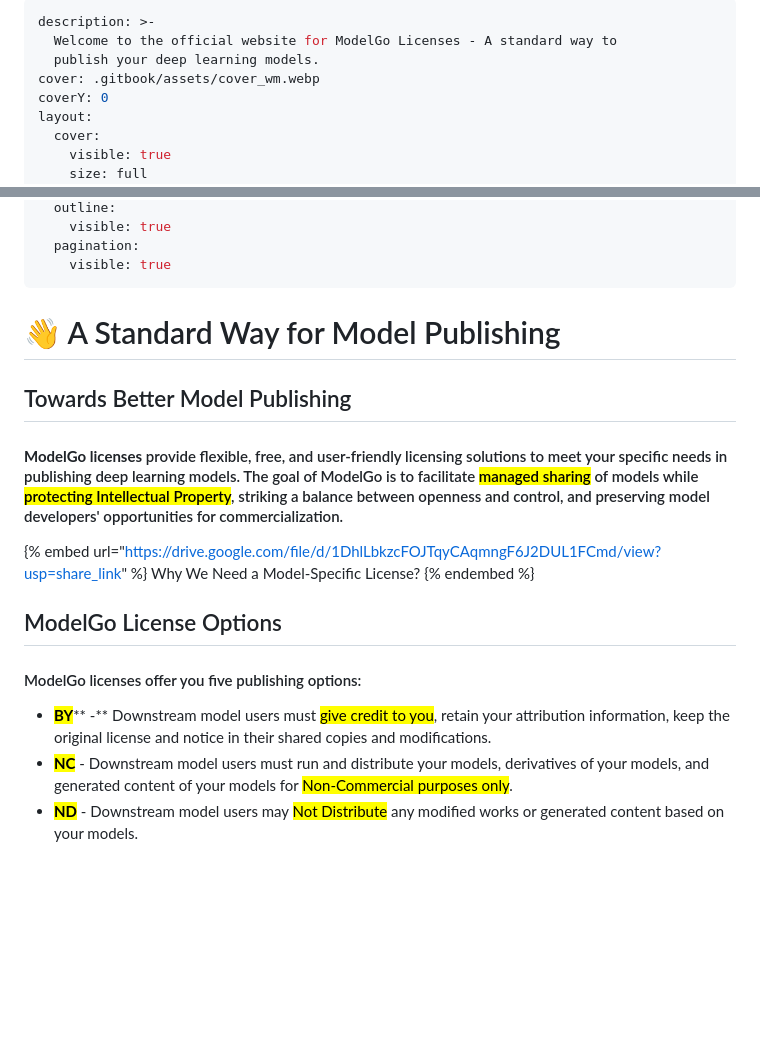
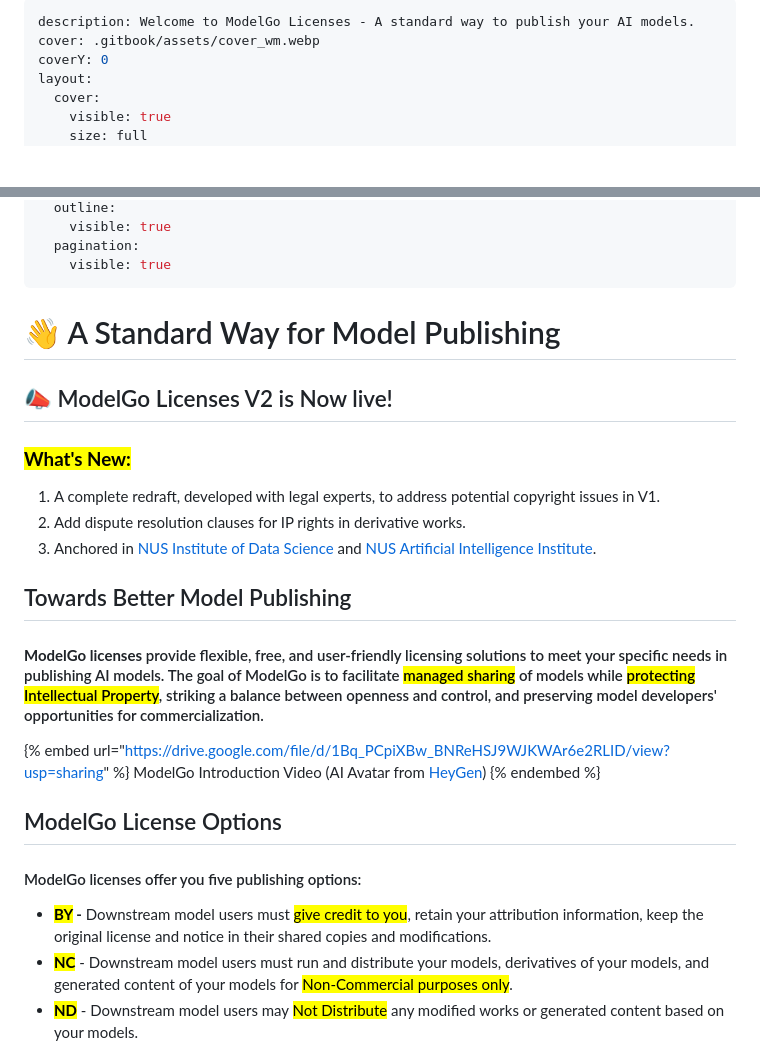
Before and after one commit to Xtra-Computing/ModelGo, a Markdown page: gitbook/README.md, 2 parts joined by grey strips. GitHub-like rendering; blank space fills up the shorter version.

Commit message:
GITBOOK-36: No subject

```diff
--- a/gitbook/README.md
+++ b/gitbook/README.md
@@ -1,7 +1,5 @@
 ---
-description: >-
-  Welcome to the official website for ModelGo Licenses - A standard way to
-  publish your deep learning models.
+description: Welcome to ModelGo Licenses - A standard way to publish your AI models.
 cover: .gitbook/assets/cover_wm.webp
 coverY: 0
 layout:
@@ -22,19 +20,29 @@ layout:
 
 # 👋 A Standard Way for Model Publishing
 
+## 📣 ModelGo Licenses V2 is Now live!
+
+### <mark style="color:purple;">**What's New:**</mark>&#x20;
+
+1. A complete redraft, developed with legal experts, to address potential copyright issues in V1.
+2. &#x20;Add dispute resolution clauses for IP rights in derivative works.
+3. Anchored in [NUS Institute of Data Science](https://ids.nus.edu.sg)  and [NUS Artificial Intelligence Institute](https://ai.nus.edu.sg/).
+
 ## Towards Better Model Publishing
 
-#### **ModelGo licenses** provide flexible, free, and user-friendly licensing solutions to meet your specific needs in publishing deep learning models. The goal of ModelGo is to facilitate <mark style="color:purple;">managed sharing</mark> of  models while <mark style="color:purple;">protecting Intellectual Property</mark>, striking a balance between openness and control, and preserving model developers' opportunities for commercialization.
+#### **ModelGo licenses** provide flexible, free, and user-friendly licensing solutions to meet your specific needs in publishing AI models. The goal of ModelGo is to facilitate <mark style="color:purple;">managed sharing</mark> of  models while <mark style="color:purple;">protecting Intellectual Property</mark>, striking a balance between openness and control, and preserving model developers' opportunities for commercialization.
 
-{% embed url="https://drive.google.com/file/d/1DhlLbkzcFOJTqyCAqmngF6J2DUL1FCmd/view?usp=share_link" %}
-Why We Need a Model-Specific License?
+
+
+{% embed url="https://drive.google.com/file/d/1Bq_PCpiXBw_BNReHSJ9WJKWAr6e2RLID/view?usp=sharing" %}
+ModelGo Introduction Video (AI Avatar from [HeyGen](https://www.heygen.com))
 {% endembed %}
 
 ## ModelGo License Options&#x20;
 
 #### ModelGo licenses offer you five publishing options:
 
-* <mark style="color:green;">**BY**</mark>** -** Downstream model users must <mark style="color:green;">give credit to you</mark>, retain your attribution information, keep the original license and notice in their shared copies and modifications.
+* <mark style="color:green;">**BY**</mark>**&#x20;-** Downstream model users must <mark style="color:green;">give credit to you</mark>, retain your attribution information, keep the original license and notice in their shared copies and modifications.
 * <mark style="color:yellow;">**NC**</mark> - Downstream model users must run and distribute your models, derivatives of your models, and generated content of your models for <mark style="color:yellow;">Non-Commercial purposes only</mark>.
 * <mark style="color:orange;">**ND**</mark> - Downstream model users may <mark style="color:orange;">Not Distribute</mark> any modified works or generated content based on your models.
 * <mark style="color:purple;">**RAI**</mark> - Downstream model users must ensure that their use and distribution of your models and derivatives of your models <mark style="color:purple;">comply with the terms of</mark> [<mark style="color:purple;">Responsible use of AI</mark>](https://www.licenses.ai/).
```
Also changed, not shown: gitbook/get-started/using-modelgo-licenses.md (+29 -51 lines).
